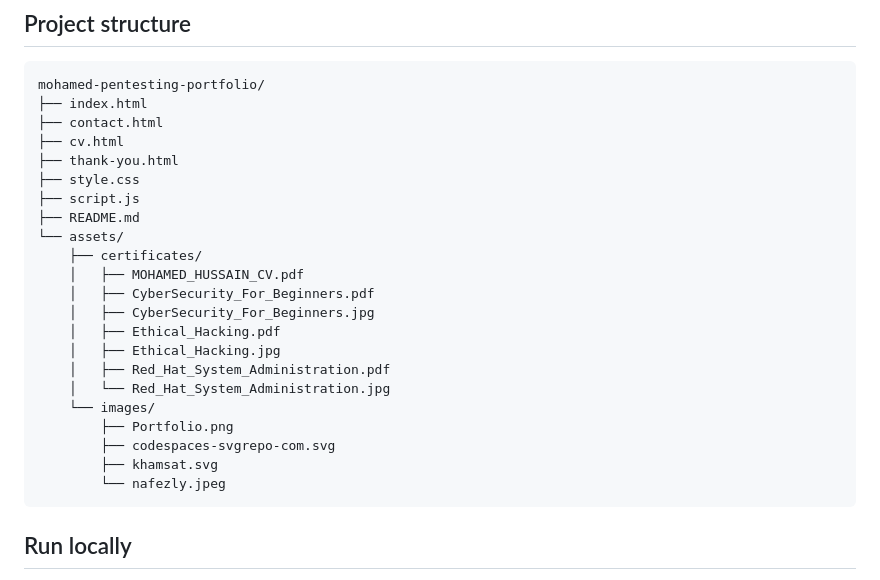
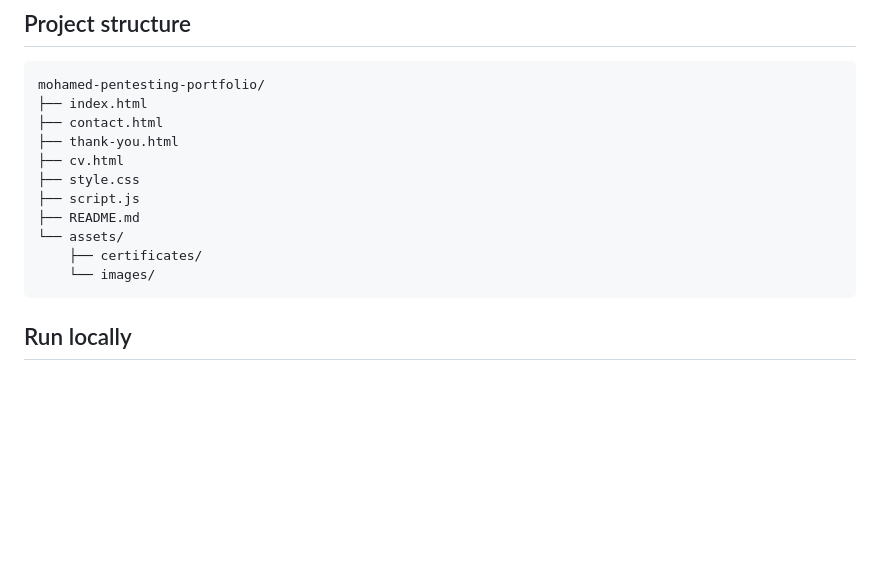
Before and after one commit to mohamed-hussain-pentester/Mohamed-Hussain-Portfolio, a Markdown page: README.md, the part around the change. Rendered like a GitHub page; blank space fills up the shorter version.

Commit message:
MEADME update

````diff
--- a/README.md
+++ b/README.md
@@ -33,25 +33,14 @@ The portfolio content references security tools and technologies including **Bur
 mohamed-pentesting-portfolio/
 ├── index.html
 ├── contact.html
+├── thank-you.html
 ├── cv.html
-├── thank-you.html
 ├── style.css
 ├── script.js
 ├── README.md
 └── assets/
     ├── certificates/
-    │   ├── MOHAMED_HUSSAIN_CV.pdf
-    │   ├── CyberSecurity_For_Beginners.pdf
-    │   ├── CyberSecurity_For_Beginners.jpg
-    │   ├── Ethical_Hacking.pdf
-    │   ├── Ethical_Hacking.jpg
-    │   ├── Red_Hat_System_Administration.pdf
-    │   └── Red_Hat_System_Administration.jpg
     └── images/
-        ├── Portfolio.png
-        ├── codespaces-svgrepo-com.svg
-        ├── khamsat.svg
-        └── nafezly.jpeg
 ```
 
 ## Run locally
````
